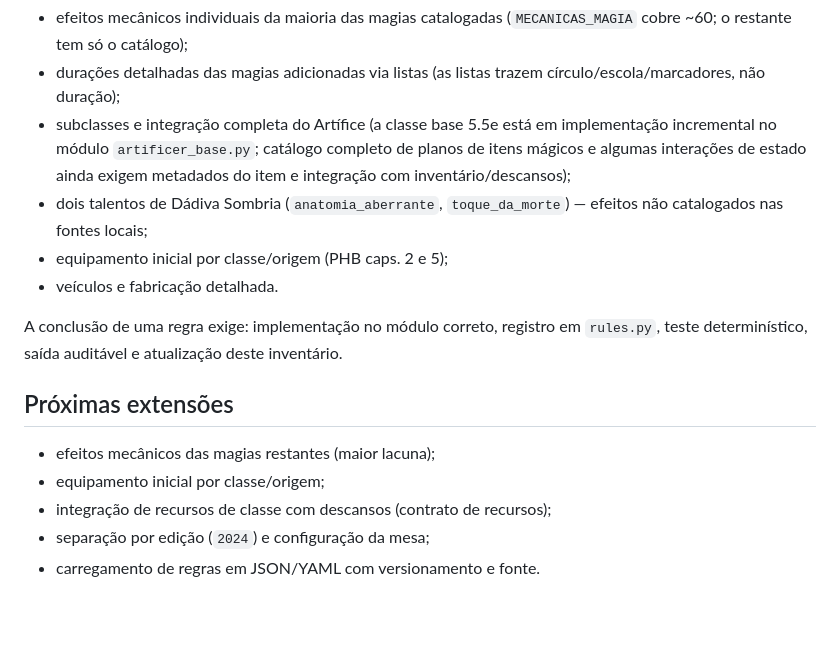
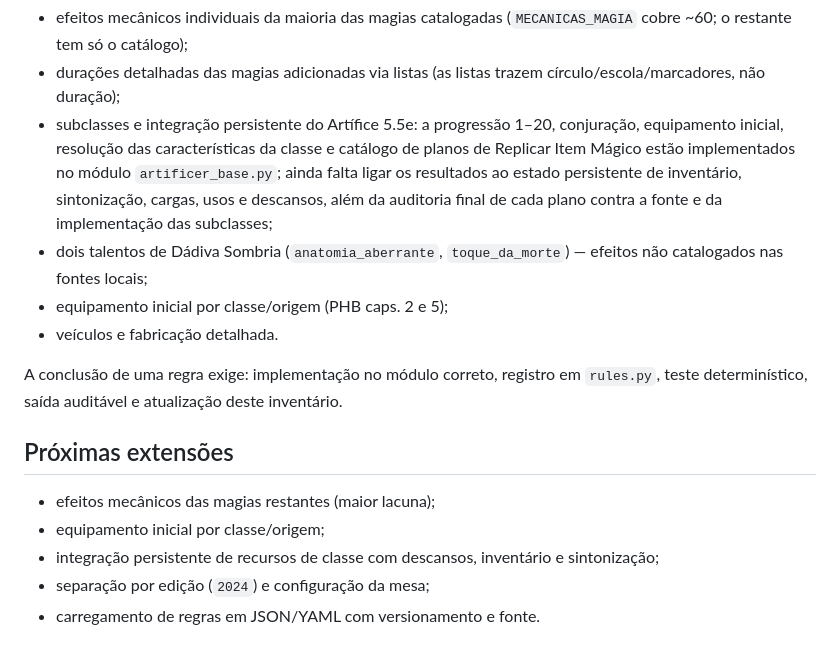
Before and after one commit to vanish994/DND-core, a Markdown page: RULE_ENGINE.md, the part around the change. Rendered like a GitHub page; blank space fills up the shorter version.

Commit message:
Update Artificer base-class coverage and remaining integration gaps

```diff
--- a/RULE_ENGINE.md
+++ b/RULE_ENGINE.md
@@ -133,10 +133,12 @@ Continuam **abertos** (cada item exige regra + teste próprios):
   (`MECANICAS_MAGIA` cobre ~60; o restante tem só o catálogo);
 - durações detalhadas das magias adicionadas via listas (as listas trazem
   círculo/escola/marcadores, não duração);
-- subclasses e integração completa do Artífice (a classe base 5.5e está em
-  implementação incremental no módulo `artificer_base.py`; catálogo completo
-  de planos de itens mágicos e algumas interações de estado ainda exigem
-  metadados do item e integração com inventário/descansos);
+- subclasses e integração persistente do Artífice 5.5e: a progressão 1–20,
+  conjuração, equipamento inicial, resolução das características da classe e
+  catálogo de planos de Replicar Item Mágico estão implementados no módulo
+  `artificer_base.py`; ainda falta ligar os resultados ao estado persistente
+  de inventário, sintonização, cargas, usos e descansos, além da auditoria final
+  de cada plano contra a fonte e da implementação das subclasses;
 - dois talentos de Dádiva Sombria (`anatomia_aberrante`, `toque_da_morte`) —
   efeitos não catalogados nas fontes locais;
 - equipamento inicial por classe/origem (PHB caps. 2 e 5);
@@ -149,6 +151,6 @@ A conclusão de uma regra exige: implementação no módulo correto, registro em
 
 - efeitos mecânicos das magias restantes (maior lacuna);
 - equipamento inicial por classe/origem;
-- integração de recursos de classe com descansos (contrato de recursos);
+- integração persistente de recursos de classe com descansos, inventário e sintonização;
 - separação por edição (`2024`) e configuração da mesa;
 - carregamento de regras em JSON/YAML com versionamento e fonte.
```
